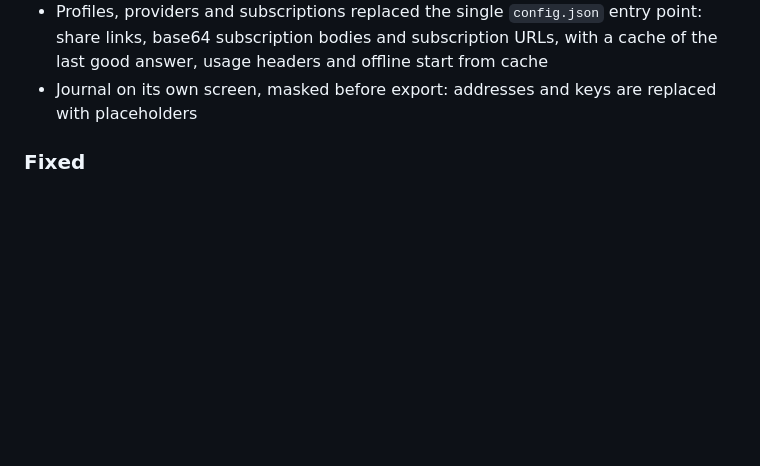
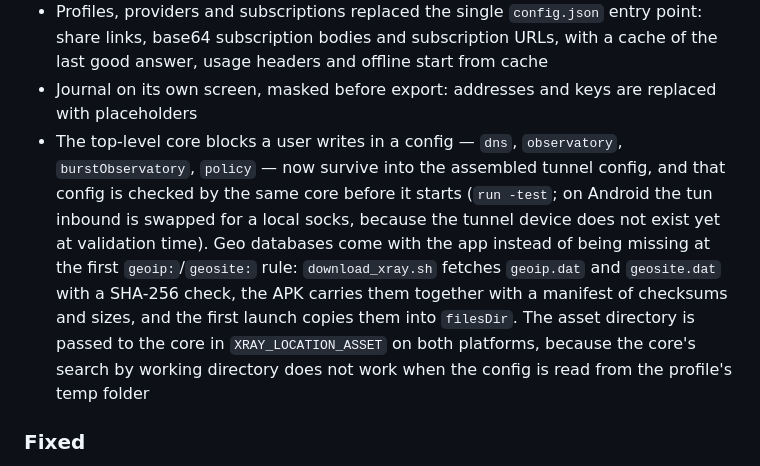
Before and after one commit to lemluik/client-vpn, a Markdown page: CHANGELOG.md, the part around the change. Rendered like a GitHub page; blank space fills up the shorter version.

Commit message:
Note the kernel blocks, geo databases and the scripts that ship them

```diff
--- a/CHANGELOG.md
+++ b/CHANGELOG.md
@@ -46,6 +46,15 @@ and this project adheres to [Semantic Versioning](https://semver.org/).
   cache of the last good answer, usage headers and offline start from cache
 - Journal on its own screen, masked before export: addresses and keys are replaced
   with placeholders
+- The top-level core blocks a user writes in a config — `dns`, `observatory`,
+  `burstObservatory`, `policy` — now survive into the assembled tunnel config, and that config is
+  checked by the same core before it starts (`run -test`; on Android the tun inbound is swapped for a
+  local socks, because the tunnel device does not exist yet at validation time). Geo databases come
+  with the app instead of being missing at the first `geoip:`/`geosite:` rule: `download_xray.sh`
+  fetches `geoip.dat` and `geosite.dat` with a SHA-256 check, the APK carries them together with a
+  manifest of checksums and sizes, and the first launch copies them into `filesDir`. The asset
+  directory is passed to the core in `XRAY_LOCATION_ASSET` on both platforms, because the core's
+  search by working directory does not work when the config is read from the profile's temp folder
 
 ### Fixed
 
```
Also changed, not shown: README.md (+3 -2 lines).
